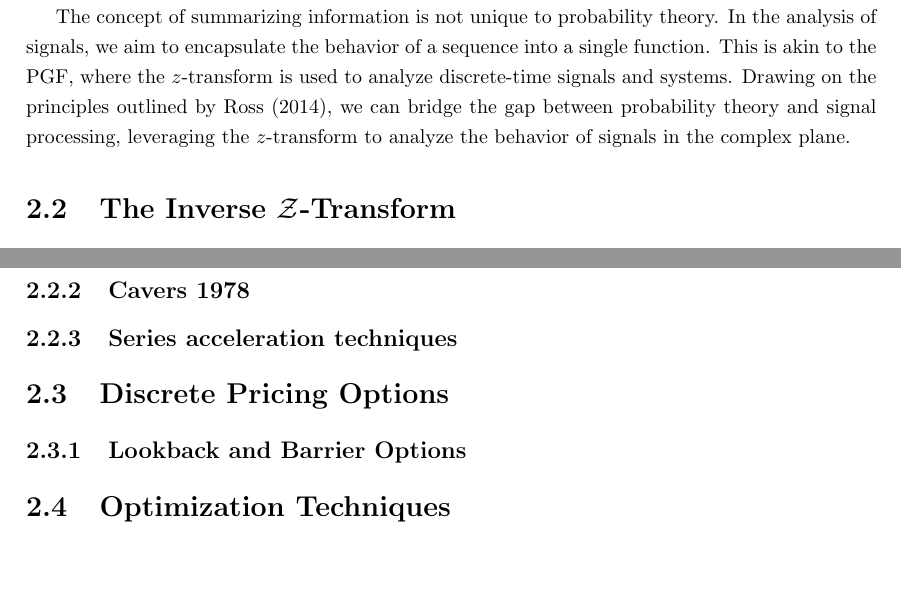
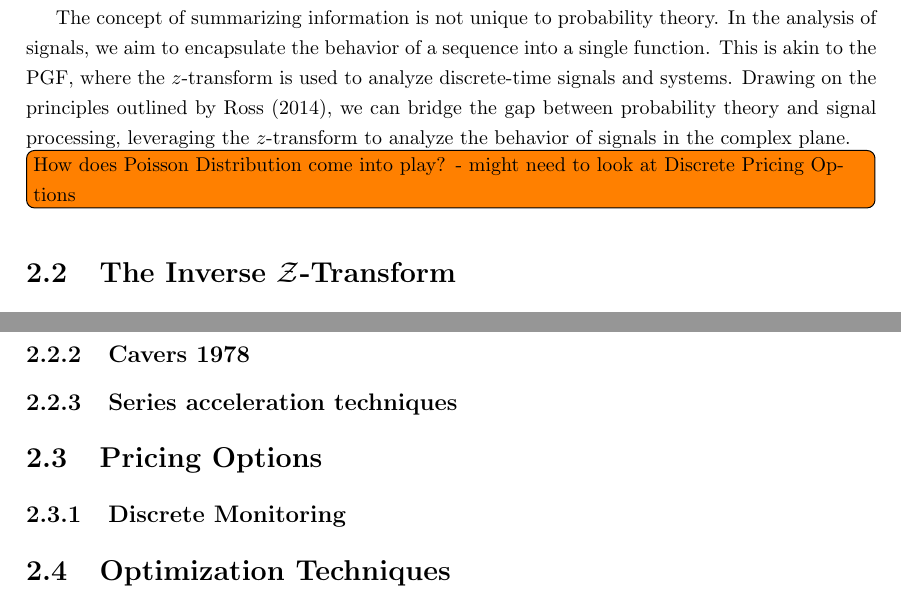
Before and after one commit to ignRyann/fyp, a LaTeX thesis (main.tex): two parts of pages 8 and 9 of 19, joined at a grey line, cut so that both start at the same text, the shorter picture padded with empty space. Compiled offline with pdfLaTeX.

Commit message:
2.3 Pricing Options
Changing structure of the section

```diff
--- a/main.tex
+++ b/main.tex
@@ -168,6 +168,8 @@ where $E[\cdot]$ denotes the expectation operator, and $q$ is a complex number.
 
 The concept of summarizing information is not unique to probability theory. In the analysis of signals, we aim to encapsulate the behavior of a sequence into a single function. This is akin to the PGF, where the $z$-transform is used to analyze discrete-time signals and systems. Drawing on the principles outlined by \citet{ross2014introduction}, we can bridge the gap between probability theory and signal processing, leveraging the $z$-transform to analyze the behavior of signals in the complex plane.
 
+\todo[inline]{How does Poisson Distribution come into play? - might need to look at Discrete Pricing Options}
+
 % ========================================
 % The Inverse Z-Transform
 % ========================================
@@ -207,9 +209,9 @@ Given the nature of this project, we may find it easier to use the following def
 
 \subsection{Series acceleration techniques}
 
-\section{Discrete Pricing Options}
+\section{Pricing Options}
 
-\subsection{Lookback and Barrier Options}
+\subsection{Discrete Monitoring}
 
 \section{Optimization Techniques}
 In the context of computational mathematics, optimizations techniques are used to identify the optimal or a sufficiently effective solution to a problem within a given set of constraints. The goal is to minimize or maximize a specific objective function by systematically choosing the values of the variables. The objective function is often referred to as the \textit{cost function} or \textit{loss function} and the variables are referred to as \textit{parameters}. The optimization problem can be formulated as
```
Also changed, not shown: main.pdf, 1 other file.
